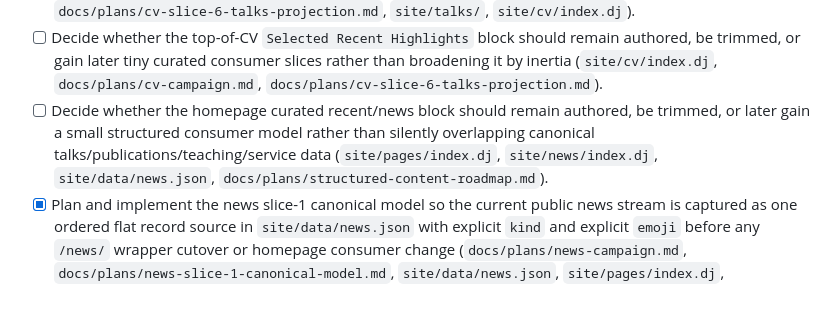
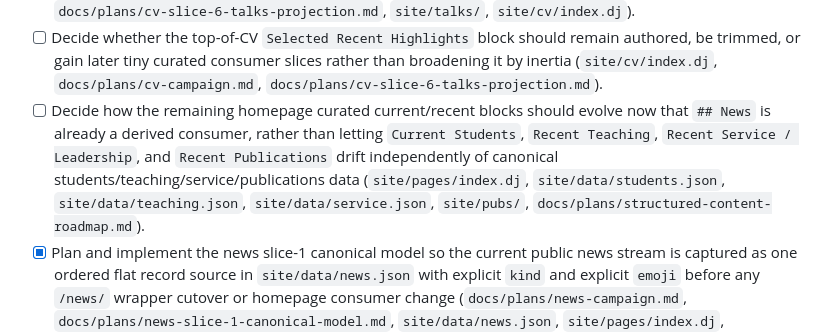
Before and after one commit to ztatlock/ztatlock.github.io, a Markdown page: ROADMAP.md, the part around the change. Rendered like a GitHub page; blank space fills up the shorter version.

```diff
--- a/ROADMAP.md
+++ b/ROADMAP.md
@@ -54,7 +54,7 @@ notes.
 - [x] Plan and implement the indexed-publications CV-projection slice so the duplicated `Conference and Journal Papers` and `Workshop Papers` bodies in `site/cv/index.dj` render from canonical publication bundles under `site/pubs/`, while preserving the authored `Book Chapters` subsection and reviewing visible publications-section changes against rendered HTML (`docs/plans/cv-campaign.md`, `docs/plans/cv-slice-5-publications-projection.md`, `site/pubs/`, `site/cv/index.dj`).
 - [x] Plan and implement the full invited-talks CV-projection slice so the duplicated `## Invited Talks` body in `site/cv/index.dj` renders from canonical talk bundles under `site/talks/`, while preserving the heading and reviewing visible talks-section changes against rendered HTML (`docs/plans/cv-campaign.md`, `docs/plans/cv-slice-6-talks-projection.md`, `site/talks/`, `site/cv/index.dj`).
 - [ ] Decide whether the top-of-CV `Selected Recent Highlights` block should remain authored, be trimmed, or gain later tiny curated consumer slices rather than broadening it by inertia (`site/cv/index.dj`, `docs/plans/cv-campaign.md`, `docs/plans/cv-slice-6-talks-projection.md`).
-- [ ] Decide whether the homepage curated recent/news block should remain authored, be trimmed, or later gain a small structured consumer model rather than silently overlapping canonical talks/publications/teaching/service data (`site/pages/index.dj`, `site/news/index.dj`, `site/data/news.json`, `docs/plans/structured-content-roadmap.md`).
+- [ ] Decide how the remaining homepage curated current/recent blocks should evolve now that `## News` is already a derived consumer, rather than letting `Current Students`, `Recent Teaching`, `Recent Service / Leadership`, and `Recent Publications` drift independently of canonical students/teaching/service/publications data (`site/pages/index.dj`, `site/data/students.json`, `site/data/teaching.json`, `site/data/service.json`, `site/pubs/`, `docs/plans/structured-content-roadmap.md`).
 - [x] Plan and implement the news slice-1 canonical model so the current public news stream is captured as one ordered flat record source in `site/data/news.json` with explicit `kind` and explicit `emoji` before any `/news/` wrapper cutover or homepage consumer change (`docs/plans/news-campaign.md`, `docs/plans/news-slice-1-canonical-model.md`, `site/data/news.json`, `site/pages/index.dj`, `scripts/news_record.py`).
 - [x] Plan and implement the news slice-2 public wrapper / route cutover so the public news page moves to `site/news/index.dj`, canonicalizes `/news/`, and projects its repeated month-grouped body from `site/data/news.json` while the homepage remains a separate authored consumer for now (`docs/plans/news-campaign.md`, `docs/plans/news-slice-2-public-wrapper-and-projection.md`, `site/data/news.json`, `site/news/index.dj`, `site/pages/index.dj`, `scripts/news_index.py`).
 - [x] Plan and implement the news slice-3 homepage consumer so the homepage `## News` block becomes an explicit curated consumer of canonical `site/data/news.json` records, using a deterministic trailing-`12`-month window with a hard cap of `15` items and optional `homepage_featured` stickiness for older in-window items when the window overflows (`docs/plans/news-campaign.md`, `docs/plans/news-slice-3-homepage-consumer.md`, `site/data/news.json`, `site/news/index.dj`, `site/pages/index.dj`).
```
Also changed, not shown: README.md (+2 -2 lines), docs/plans/news-campaign.md (+18 -12 lines).
